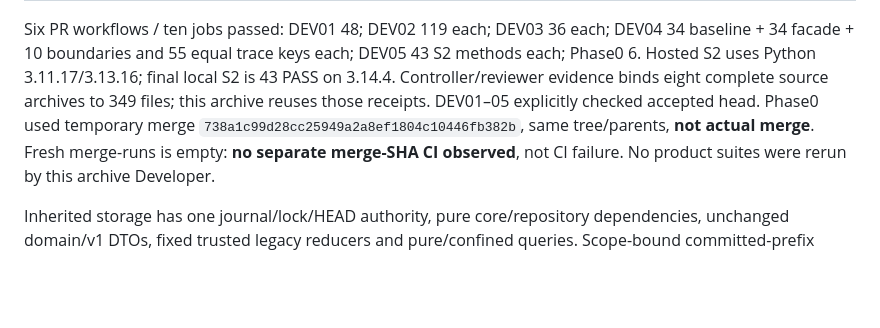
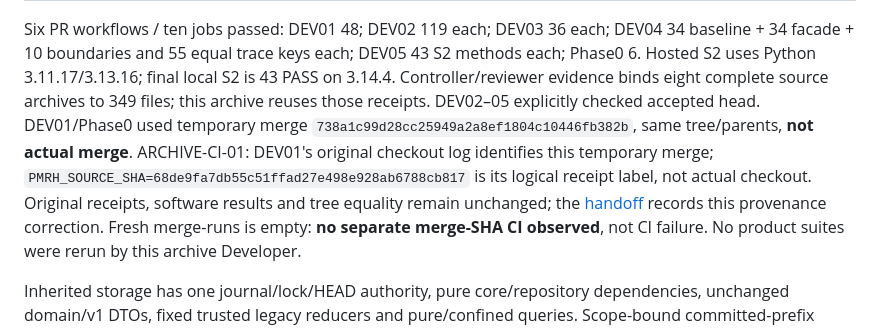
Before and after one commit to ZhiyaoXiongMath/pure-math-research-harness, a Markdown page: docs/development/PROJECT-STATE.md, the part around the change. GitHub-like rendering; blank space fills up the shorter version.

Commit message:
docs: distinguish DEV01 checkout from logical source label

```diff
--- a/docs/development/PROJECT-STATE.md
+++ b/docs/development/PROJECT-STATE.md
@@ -27,8 +27,12 @@ DEV04 34 baseline + 34 facade + 10 boundaries and 55 equal trace keys each;
 DEV05 43 S2 methods each; Phase0 6. Hosted S2 uses Python 3.11.17/3.13.16;
 final local S2 is 43 PASS on 3.14.4. Controller/reviewer evidence binds eight
 complete source archives to 349 files; this archive reuses those receipts.
-DEV01–05 explicitly checked accepted head. Phase0 used temporary merge
+DEV02–05 explicitly checked accepted head. DEV01/Phase0 used temporary merge
 `738a1c99d28cc25949a2a8ef1804c10446fb382b`, same tree/parents, **not actual merge**.
+ARCHIVE-CI-01: DEV01's original checkout log identifies this temporary merge;
+`PMRH_SOURCE_SHA=68de9fa7db55c51ffad27e498e928ab6788cb817` is its logical receipt
+label, not actual checkout. Original receipts, software results and tree equality
+remain unchanged; the [handoff](handoffs/DEV-PR-05.md) records this provenance correction.
 Fresh merge-runs is empty: **no separate merge-SHA CI observed**, not CI failure.
 No product suites were rerun by this archive Developer.
 
```
Also changed, not shown: 1 other file.
